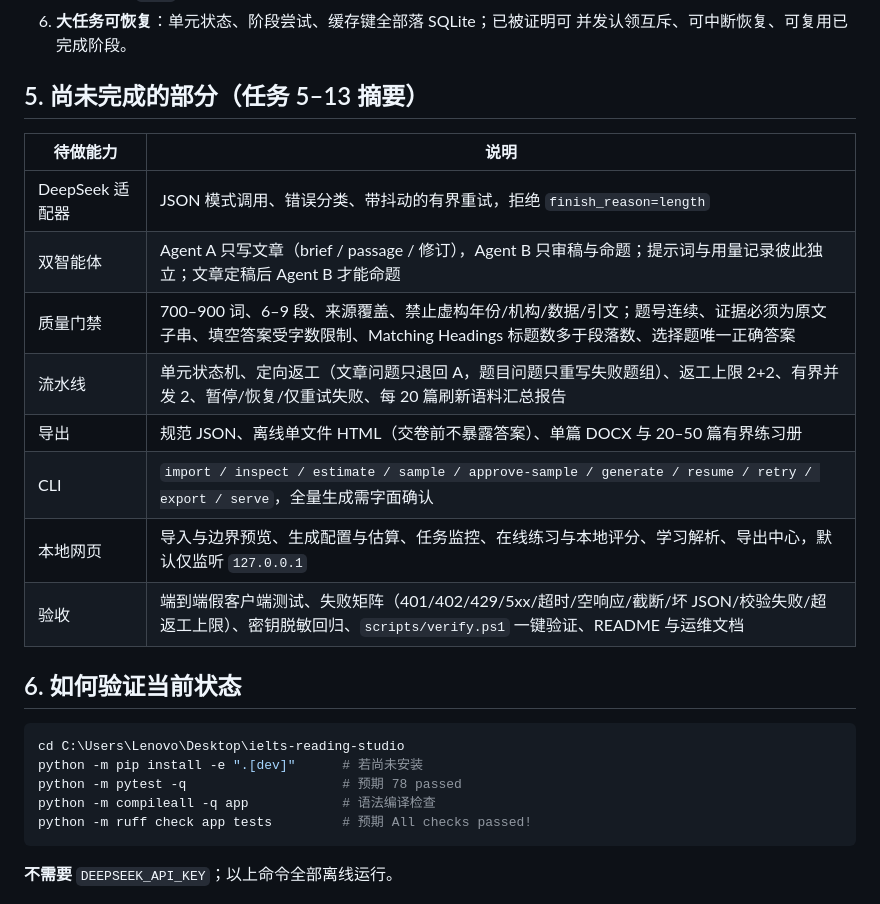
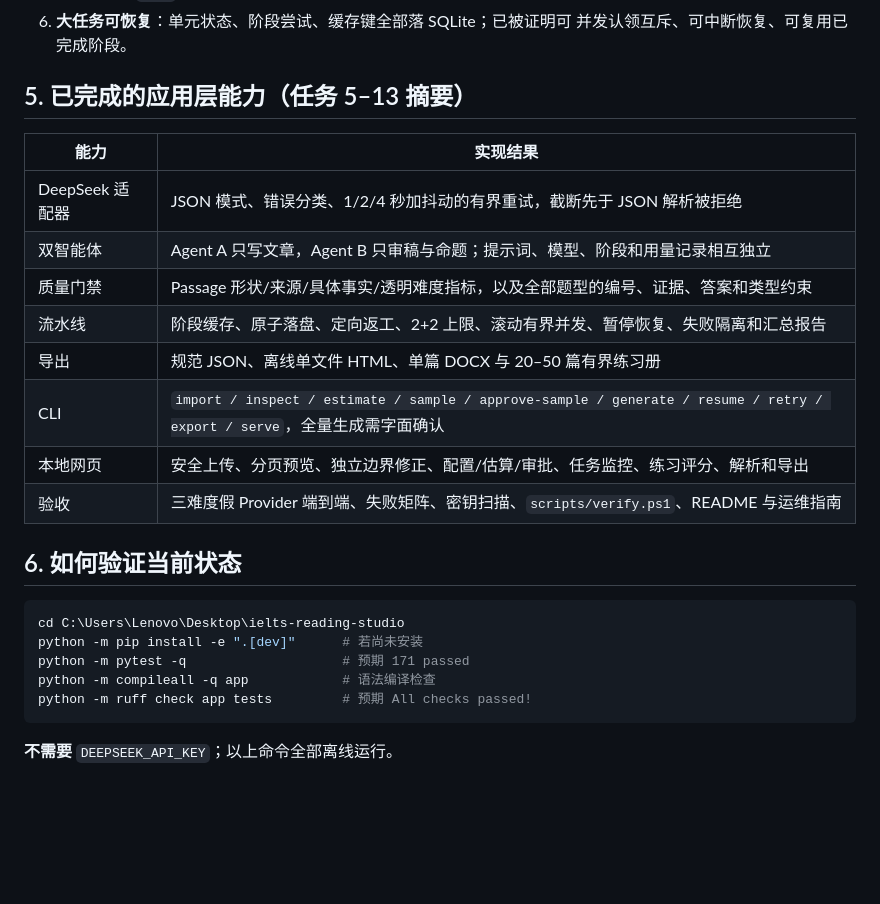
Before and after one commit to SongMingLI-CS/ielts-reading-studio, a Markdown page: IMPLEMENTATION-STATUS.md, the part around one of its changes. Rendered like a GitHub page; blank space fills up the shorter version.

````diff
--- a/IMPLEMENTATION-STATUS.md
+++ b/IMPLEMENTATION-STATUS.md
@@ -161,25 +164,25 @@ SQLite：2000 章、1000 单元全部落库
 6. **大任务可恢复**：单元状态、阶段尝试、缓存键全部落 SQLite；已被证明可
    并发认领互斥、可中断恢复、可复用已完成阶段。
 
-## 5. 尚未完成的部分（任务 5–13 摘要）
+## 5. 已完成的应用层能力（任务 5–13 摘要）
 
-| 待做能力 | 说明 |
+| 能力 | 实现结果 |
 |---|---|
-| DeepSeek 适配器 | JSON 模式调用、错误分类、带抖动的有界重试，拒绝 `finish_reason=length` |
-| 双智能体 | Agent A 只写文章（brief / passage / 修订），Agent B 只审稿与命题；提示词与用量记录彼此独立；文章定稿后 Agent B 才能命题 |
-| 质量门禁 | 700–900 词、6–9 段、来源覆盖、禁止虚构年份/机构/数据/引文；题号连续、证据必须为原文子串、填空答案受字数限制、Matching Headings 标题数多于段落数、选择题唯一正确答案 |
-| 流水线 | 单元状态机、定向返工（文章问题只退回 A，题目问题只重写失败题组）、返工上限 2+2、有界并发 2、暂停/恢复/仅重试失败、每 20 篇刷新语料汇总报告 |
-| 导出 | 规范 JSON、离线单文件 HTML（交卷前不暴露答案）、单篇 DOCX 与 20–50 篇有界练习册 |
+| DeepSeek 适配器 | JSON 模式、错误分类、1/2/4 秒加抖动的有界重试，截断先于 JSON 解析被拒绝 |
+| 双智能体 | Agent A 只写文章，Agent B 只审稿与命题；提示词、模型、阶段和用量记录相互独立 |
+| 质量门禁 | Passage 形状/来源/具体事实/透明难度指标，以及全部题型的编号、证据、答案和类型约束 |
+| 流水线 | 阶段缓存、原子落盘、定向返工、2+2 上限、滚动有界并发、暂停恢复、失败隔离和汇总报告 |
+| 导出 | 规范 JSON、离线单文件 HTML、单篇 DOCX 与 20–50 篇有界练习册 |
 | CLI | `import / inspect / estimate / sample / approve-sample / generate / resume / retry / export / serve`，全量生成需字面确认 |
-| 本地网页 | 导入与边界预览、生成配置与估算、任务监控、在线练习与本地评分、学习解析、导出中心，默认仅监听 `127.0.0.1` |
-| 验收 | 端到端假客户端测试、失败矩阵（401/402/429/5xx/超时/空响应/截断/坏 JSON/校验失败/超返工上限）、密钥脱敏回归、`scripts/verify.ps1` 一键验证、README 与运维文档 |
+| 本地网页 | 安全上传、分页预览、独立边界修正、配置/估算/审批、任务监控、练习评分、解析和导出 |
+| 验收 | 三难度假 Provider 端到端、失败矩阵、密钥扫描、`scripts/verify.ps1`、README 与运维指南 |
 
 ## 6. 如何验证当前状态
 
 ```powershell
 cd C:\Users\Lenovo\Desktop\ielts-reading-studio
 python -m pip install -e ".[dev]"      # 若尚未安装
-python -m pytest -q                    # 预期 78 passed
+python -m pytest -q                    # 预期 171 passed
 python -m compileall -q app            # 语法编译检查
 python -m ruff check app tests         # 预期 All checks passed!
 ```
````
Also changed, not shown: other parts of IMPLEMENTATION-STATUS.md (+24 -24 lines).
